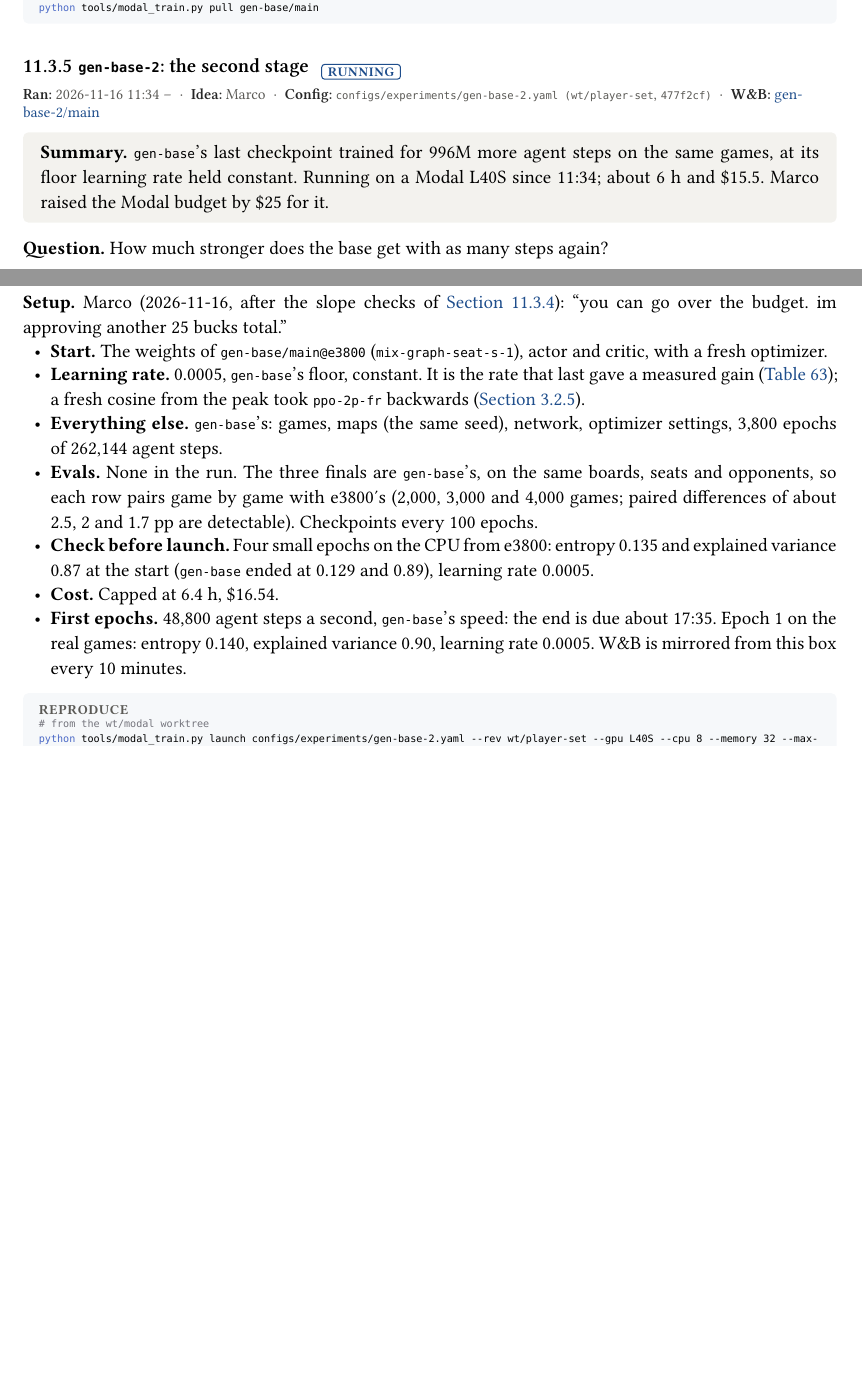
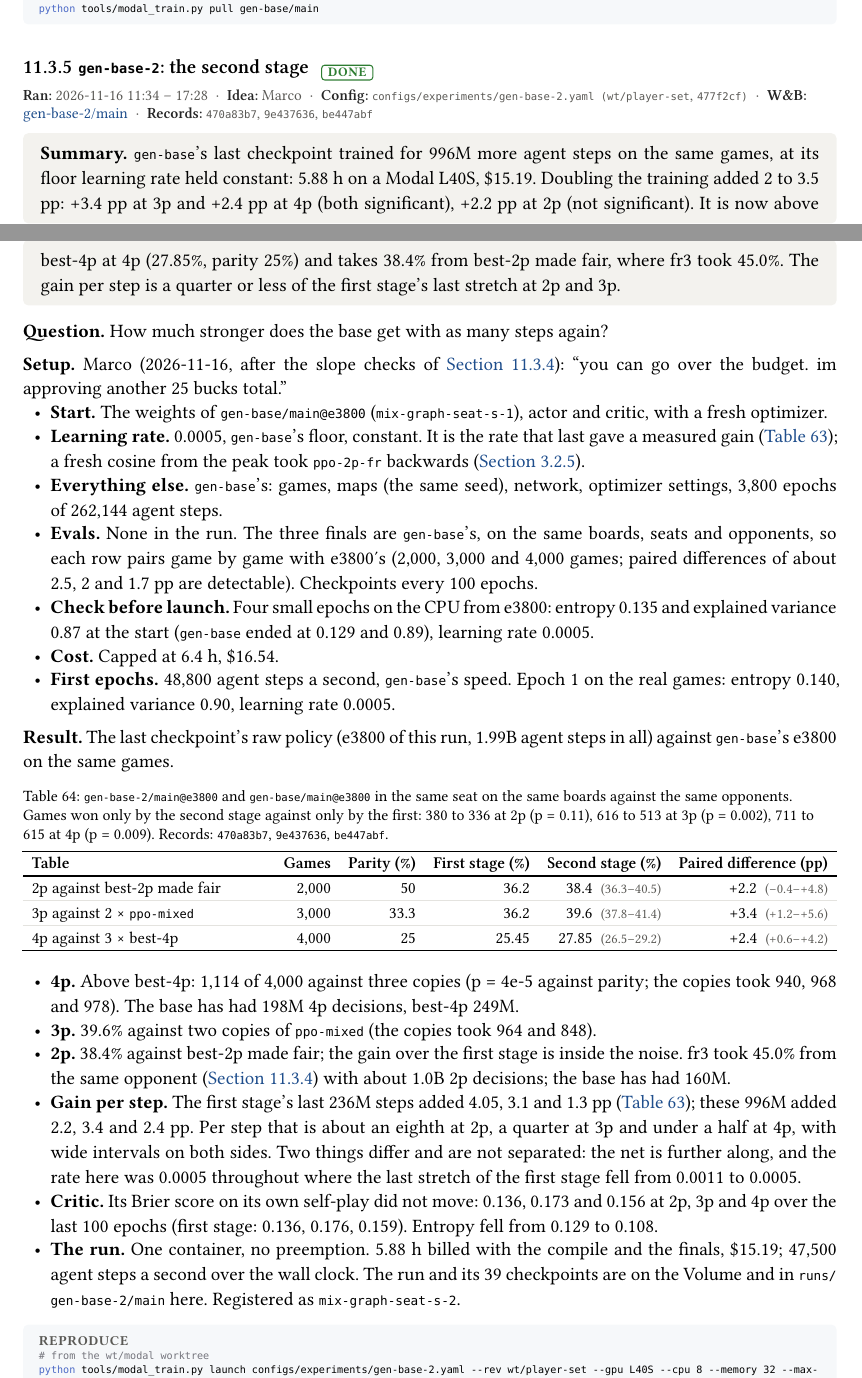
Before and after one commit to mcrco/catanrl-v2, a Typst document (report/report.typ, which reads report/sections/generalist.typ): two parts of pages 81 and 82 of 103 before the commit and two parts of pages 81 and 82 of 104 after it, joined at a grey line, cut so that both start at the same text, the shorter picture padded with empty space. Compiled offline with Typst 0.15; a missing font is replaced by an installed copy or a similar font.

Commit message:
Report: gen-base-2 done (996M more steps: +2.2 pp at 2p ns, +3.4 pp at 3p, +2.4 pp at 4p; above best-4p); registered as mix-graph-seat-s-2; Modal spend $33.48
Co-Authored-By: Claude <noreply@anthropic.com>
Claude-Session: https://claude.ai/code/session_01EzjTHdCtZQL2RxQ9Q2ew7C

````diff
--- a/report/sections/generalist.typ
+++ b/report/sections/generalist.typ
@@ -285,14 +285,15 @@ python tools/modal_train.py launch configs/experiments/gen-base-slope.yaml --rev
 python tools/modal_train.py pull gen-base/main
 ```)
 
-=== `gen-base-2`: the second stage #chip("running") <exp:gen-base-2>
+=== `gen-base-2`: the second stage #chip("done") <exp:gen-base-2>
 #meta(
-  dates: "2026-11-16 11:34 –",
+  dates: "2026-11-16 11:34 – 17:28",
   owner: "marco",
   config: "configs/experiments/gen-base-2.yaml (wt/player-set, 477f2cf)",
   wandb: (("gen-base-2-main-3956bb68", "gen-base-2/main"),),
+  records: ("470a83b7", "9e437636", "be447abf"),
 )
-#tldr[`gen-base`'s last checkpoint trained for 996M more agent steps on the same games, at its floor learning rate held constant. Running on a Modal L40S since 11:34; about 6 h and \$15.5. Marco raised the Modal budget by \$25 for it.]
+#tldr[`gen-base`'s last checkpoint trained for 996M more agent steps on the same games, at its floor learning rate held constant: 5.88 h on a Modal L40S, \$15.19. Doubling the training added 2 to 3.5 pp: +3.4 pp at 3p and +2.4 pp at 4p (both significant), +2.2 pp at 2p (not significant). It is now above best-4p at 4p (27.85%, parity 25%) and takes 38.4% from best-2p made fair, where fr3 took 45.0%. The gain per step is a quarter or less of the first stage's last stretch at 2p and 3p.]
 
 *Question.* How much stronger does the base get with as many steps again?
 
@@ -303,4 +304,7 @@ python tools/modal_train.py pull gen-base/main
 - *Evals.* None in the run. The three finals are `gen-base`'s, on the same boards, seats and opponents, so each row pairs game by game with e3800's (2,000, 3,000 and 4,000 games; paired differences of about 2.5, 2 and 1.7 pp are detectable). Checkpoints every 100 epochs.
 - *Check before launch.* Four small epochs on the CPU from e3800: entropy 0.135 and explained variance 0.87 at the start (`gen-base` ended at 0.129 and 0.89), learning rate 0.0005.
 - *Cost.* Capped at 6.4 h, \$16.54.
-- *First epochs.* 48,800 agent steps a second, `gen-base`'s speed: the end is due about 17:35. Epoch 1 on the real games: entropy 0.140, explained variance 0.90, learning rate 0.0005. W&B is mirrored from this box every 10 minutes.
+- *First epochs.* 48,800 agent steps a second, `gen-base`'s speed. Epoch 1 on the real games: entropy 0.140, explained variance 0.90, learning rate 0.0005.
+
+*Result.* The last checkpoint's raw policy (e3800 of this run, 1.99B agent steps in all) against `gen-base`'s e3800 on the same games.
+#figure(
@@ -307,3 +314,16 @@ python tools/modal_train.py pull gen-base/main
+    header: ([Table], [Games], [Parity (%)], [First stage (%)], [Second stage (%)], [Paired difference (pp)]),
+    [2p against best-2p made fair], [2,000], [50], [36.2], [38.4 #ci[36.3][40.5]], [+2.2 #ci[−0.4][+4.8]],
+    [3p against 2 × `ppo-mixed`], [3,000], [33.3], [36.2], [39.6 #ci[37.8][41.4]], [+3.4 #ci[+1.2][+5.6]],
+    [4p against 3 × best-4p], [4,000], [25], [25.45], [27.85 #ci[26.5][29.2]], [+2.4 #ci[+0.6][+4.2]],
+  ),
+  caption: [`gen-base-2/main@e3800` and `gen-base/main@e3800` in the same seat on the same boards against the same opponents. Games won only by the second stage against only by the first: 380 to 336 at 2p (p = 0.11), 616 to 513 at 3p (p = 0.002), 711 to 615 at 4p (p = 0.009). Records: `470a83b7`, `9e437636`, `be447abf`.],
+) <tab:gen-base-2>
+- *4p.* Above best-4p: 1,114 of 4,000 against three copies (p = 4e-5 against parity; the copies took 940, 968 and 978). The base has had 198M 4p decisions, best-4p 249M.
+- *3p.* 39.6% against two copies of `ppo-mixed` (the copies took 964 and 848).
+- *2p.* 38.4% against best-2p made fair; the gain over the first stage is inside the noise. fr3 took 45.0% from the same opponent (@exp:gen-base-1) with about 1.0B 2p decisions; the base has had 160M.
+- *Gain per step.* The first stage's last 236M steps added 4.05, 3.1 and 1.3 pp (@tab:gen-base-slope); these 996M added 2.2, 3.4 and 2.4 pp. Per step that is about an eighth at 2p, a quarter at 3p and under a half at 4p, with wide intervals on both sides. Two things differ and are not separated: the net is further along, and the rate here was 0.0005 throughout where the last stretch of the first stage fell from 0.0011 to 0.0005.
+- *Critic.* Its Brier score on its own self-play did not move: 0.136, 0.173 and 0.156 at 2p, 3p and 4p over the last 100 epochs (first stage: 0.136, 0.176, 0.159). Entropy fell from 0.129 to 0.108.
+- *The run.* One container, no preemption. 5.88 h billed with the compile and the finals, \$15.19; 47,500 agent steps a second over the wall clock. The run and its 39 checkpoints are on the Volume and in `runs/gen-base-2/main` here. Registered as `mix-graph-seat-s-2`.
 
 #repro(```sh
 # from the wt/modal worktree
````
Also changed, not shown: configs/registry.yaml (+6 -0 lines), report/sections/front.typ (+1 -1 lines), report/sections/recipe.typ (+2 -2 lines), report/report.pdf, report/sections/generalist.typ (5 more changed lines).
